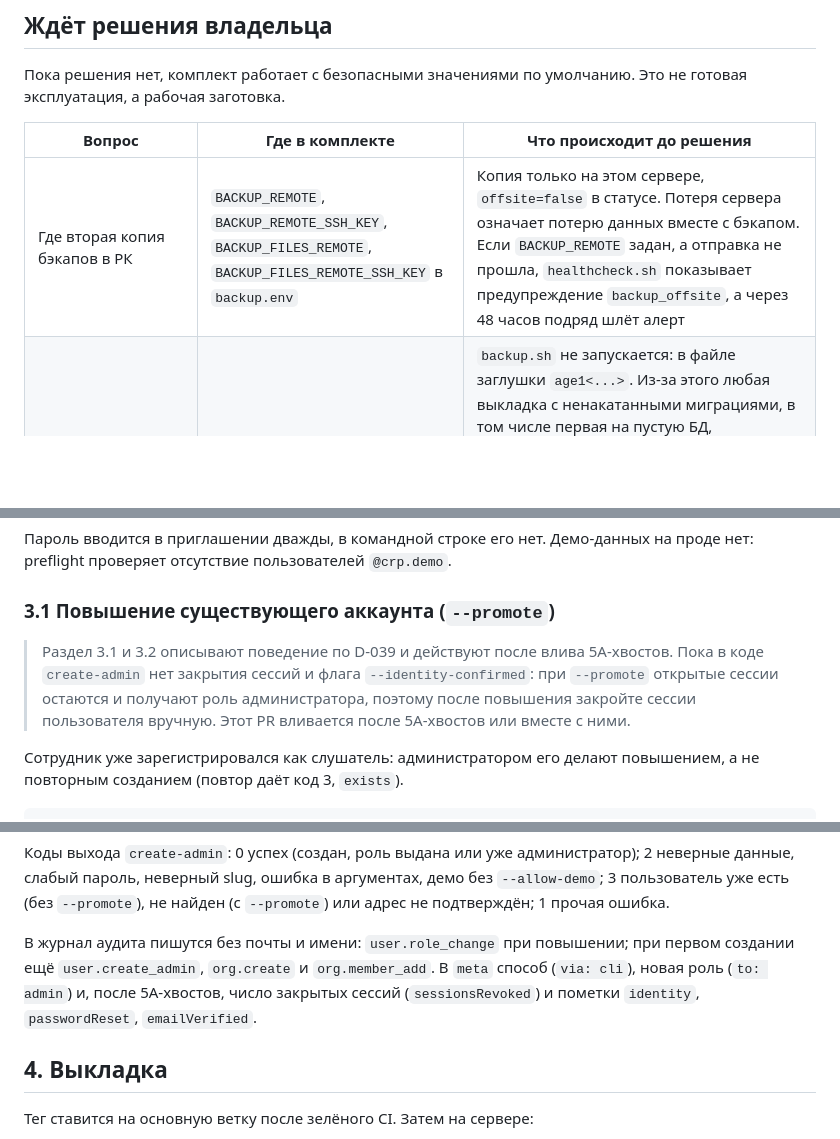
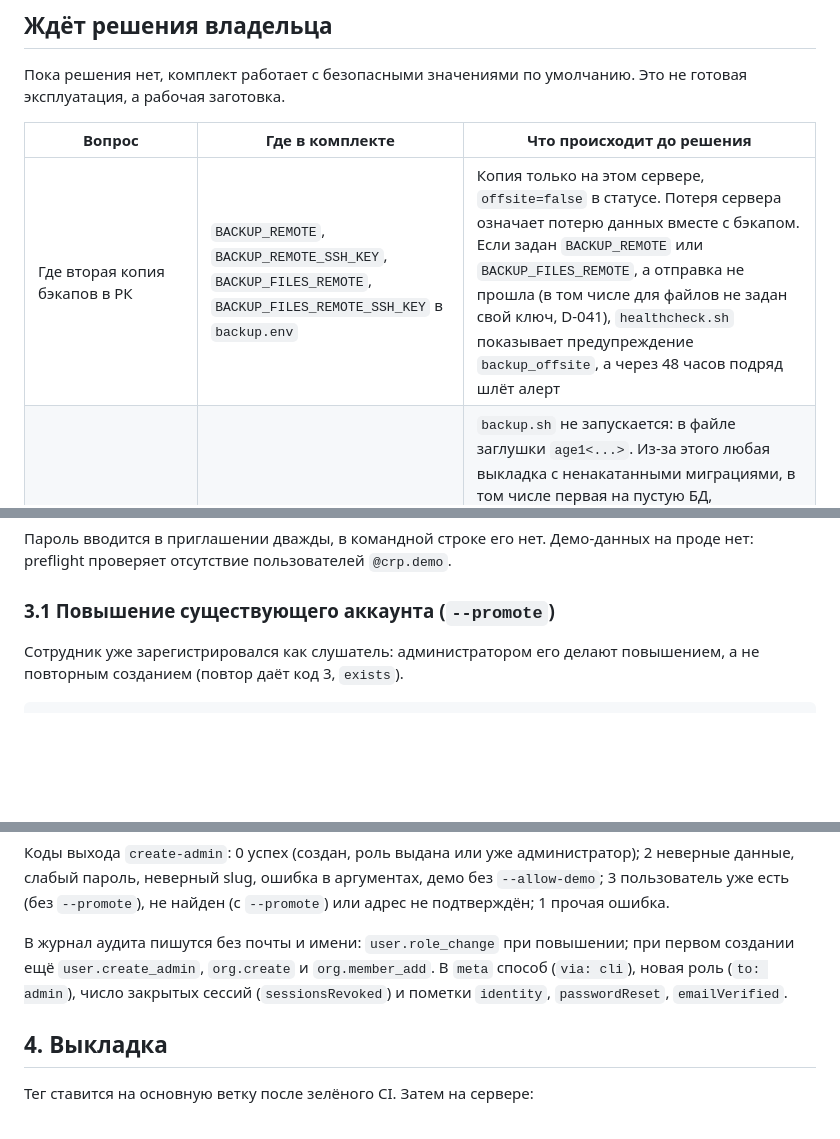
Before and after one commit to salemaikz/crp-kz, a Markdown page: docs/ops/RUNBOOK.md, 3 parts joined by grey strips. Drawn GitHub-style; blank space fills up the shorter version.

Commit message:
docs(ops): RUNBOOK без условий слияния после переноса хвостов волны 5
Пометка «действует после влива 5A-хвостов» и оговорка про meta журнала
описывали порядок слияния веток, а не эксплуатацию. Хвосты 5A и 5B
перенесены вместе, код create-admin уже закрывает сессии и знает
--identity-confirmed, поэтому пометка противоречила бы коду. Условие
алерта backup_offsite в таблице решений — по обоим адресам второй копии,
как в healthcheck.sh.

Co-Authored-By: Claude Opus 5.5 <noreply@anthropic.com>
Claude-Session: https://claude.ai/code/session_01Q9fHFg8kgmi3jDMeaSdh96

```diff
--- a/docs/ops/RUNBOOK.md
+++ b/docs/ops/RUNBOOK.md
@@ -15,7 +15,7 @@ D-027 (выкладка), D-028 (health и журналы), D-029 (бэкапы,
 
 | Вопрос | Где в комплекте | Что происходит до решения |
 |---|---|---|
-| Где вторая копия бэкапов в РК | `BACKUP_REMOTE`, `BACKUP_REMOTE_SSH_KEY`, `BACKUP_FILES_REMOTE`, `BACKUP_FILES_REMOTE_SSH_KEY` в `backup.env` | Копия только на этом сервере, `offsite=false` в статусе. Потеря сервера означает потерю данных вместе с бэкапом. Если `BACKUP_REMOTE` задан, а отправка не прошла, `healthcheck.sh` показывает предупреждение `backup_offsite`, а через 48 часов подряд шлёт алерт |
+| Где вторая копия бэкапов в РК | `BACKUP_REMOTE`, `BACKUP_REMOTE_SSH_KEY`, `BACKUP_FILES_REMOTE`, `BACKUP_FILES_REMOTE_SSH_KEY` в `backup.env` | Копия только на этом сервере, `offsite=false` в статусе. Потеря сервера означает потерю данных вместе с бэкапом. Если задан `BACKUP_REMOTE` или `BACKUP_FILES_REMOTE`, а отправка не прошла (в том числе для файлов не задан свой ключ, D-041), `healthcheck.sh` показывает предупреждение `backup_offsite`, а через 48 часов подряд шлёт алерт |
 | Кто хранит приватные ключи age | `BACKUP_AGE_RECIPIENTS_FILE` (только открытые ключи) | `backup.sh` не запускается: в файле заглушки `age1<...>`. Из-за этого любая выкладка с ненакатанными миграциями, в том числе первая на пустую БД, останавливается с кодом 2 на шаге бэкапа, пока нет настоящих открытых ключей (D-029 предложено). Обходного пути без бэкапа нет; если владелец разрешит иной порядок для первой выкладки на пустую БД, это записывается в `DECISIONS.md`, а не делается молча |
 | Приемлем ли RPO 24 часа | расписание в `deploy/cron/crp.cron` | Бэкап раз в сутки. Оплаты за последние сутки восстанавливаются по банковской выписке |
 | Канал алертов, внешний монитор | `ALERT_TELEGRAM_*` в `monitor.env` | Алерты в journald и `/var/log/crp/healthcheck.log` |
@@ -114,11 +114,6 @@ preflight проверяет отсутствие пользователей `@c
 
 ### 3.1 Повышение существующего аккаунта (`--promote`)
 
-> Раздел 3.1 и 3.2 описывают поведение по D-039 и действуют после влива 5A-хвостов. Пока в коде
-> `create-admin` нет закрытия сессий и флага `--identity-confirmed`: при `--promote` открытые сессии
-> остаются и получают роль администратора, поэтому после повышения закройте сессии пользователя
-> вручную. Этот PR вливается после 5A-хвостов или вместе с ними.
-
 Сотрудник уже зарегистрировался как слушатель: администратором его делают повышением, а не
 повторным созданием (повтор даёт код 3, `exists`).
 
@@ -159,7 +154,7 @@ sudo -u crp /usr/local/lib/crp/run-script.sh create-admin -- --email <почта
 
 В журнал аудита пишутся без почты и имени: `user.role_change` при повышении; при первом создании
 ещё `user.create_admin`, `org.create` и `org.member_add`. В `meta` способ (`via: cli`), новая роль
-(`to: admin`) и, после 5A-хвостов, число закрытых сессий (`sessionsRevoked`) и пометки `identity`,
+(`to: admin`), число закрытых сессий (`sessionsRevoked`) и пометки `identity`,
 `passwordReset`, `emailVerified`.
 
 ## 4. Выкладка
```
